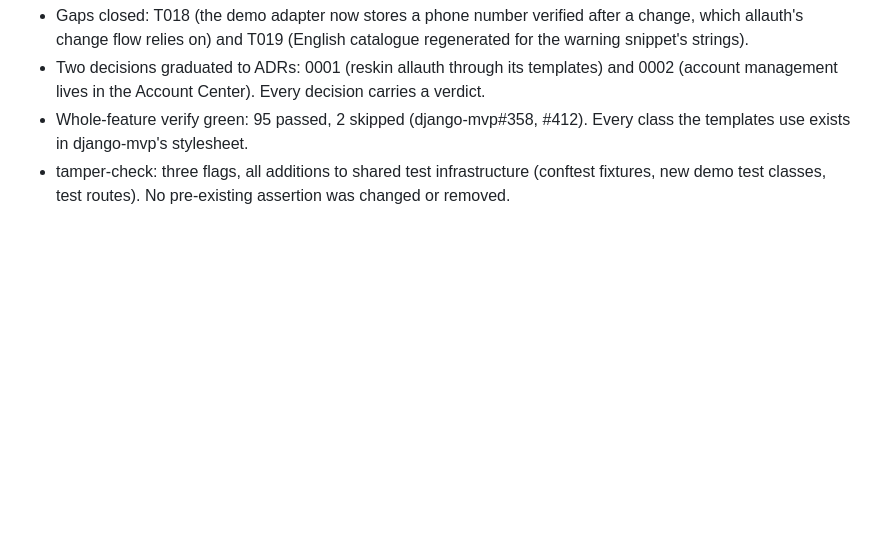
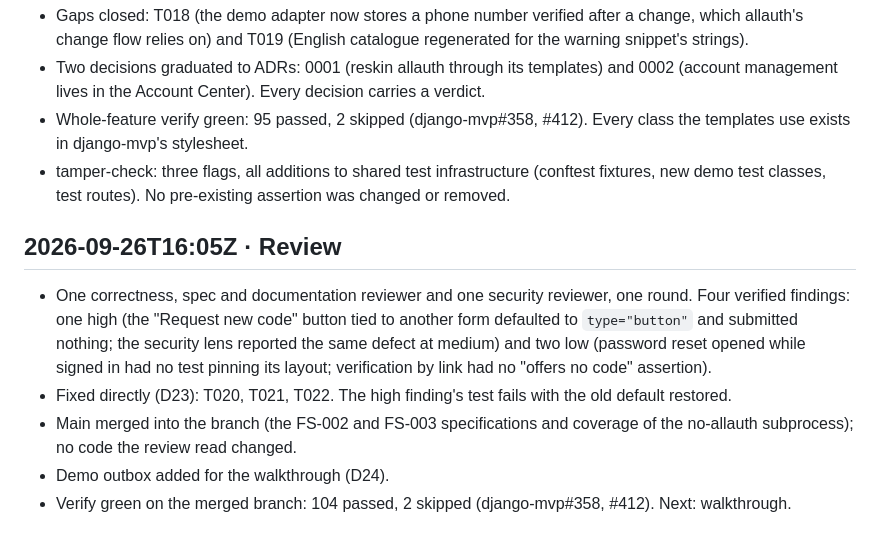
Before and after one commit to django-mvp/django-mvp-accounts, a Markdown page: specs/001-allauth-account-pages/progress.md, the part around the change. Rendered like a GitHub page; blank space fills up the shorter version.

Commit message:
Record the review and the demo outbox

```diff
--- a/specs/001-allauth-account-pages/progress.md
+++ b/specs/001-allauth-account-pages/progress.md
@@ -109,3 +109,11 @@ Watch: the account needs a blank `email` on the user, or allauth's email page cr
 - Two decisions graduated to ADRs: 0001 (reskin allauth through its templates) and 0002 (account management lives in the Account Center). Every decision carries a verdict.
 - Whole-feature verify green: 95 passed, 2 skipped (django-mvp#358, #412). Every class the templates use exists in django-mvp's stylesheet.
 - tamper-check: three flags, all additions to shared test infrastructure (conftest fixtures, new demo test classes, test routes). No pre-existing assertion was changed or removed.
+
+## 2026-09-26T16:05Z · Review
+- One correctness, spec and documentation reviewer and one security reviewer, one round. Four verified findings: one high (the "Request new code" button tied to another form defaulted to `type="button"` and submitted nothing; the security lens reported the same defect at medium) and two low (password reset opened while signed in had no test pinning its layout; verification by link had no "offers no code" assertion).
+- Fixed directly (D23): T020, T021, T022. The high finding's test fails with the old default restored.
+- Main merged into the branch (the FS-002 and FS-003 specifications and coverage of the no-allauth subprocess); no code the review read changed.
+- Demo outbox added for the walkthrough (D24).
+- Verify green on the merged branch: 104 passed, 2 skipped (django-mvp#358, #412).
+Next: walkthrough.
```
Also changed, not shown: specs/001-allauth-account-pages/decisions.md (+11 -0 lines).
